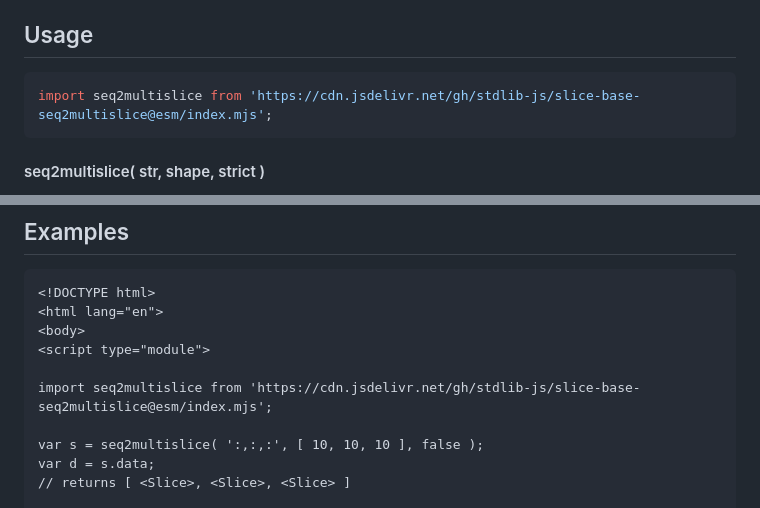
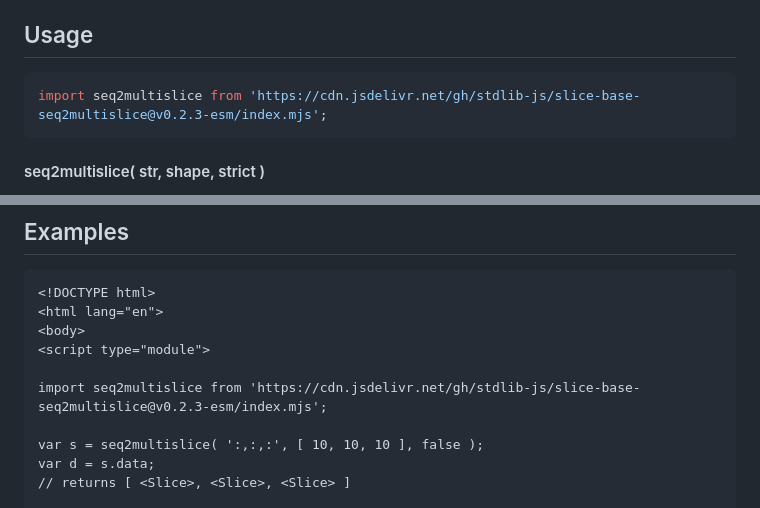
Before and after one commit to stdlib-js/slice-base-seq2multislice, a Markdown page: README.md, 2 parts joined by grey strips. Drawn GitHub-style.

Commit message:
Update README.md for ESM bundle v0.2.3

````diff
--- a/README.md
+++ b/README.md
@@ -52,7 +52,7 @@ limitations under the License.
 ## Usage
 
 ```javascript
-import seq2multislice from 'https://cdn.jsdelivr.net/gh/stdlib-js/slice-base-seq2multislice@esm/index.mjs';
+import seq2multislice from 'https://cdn.jsdelivr.net/gh/stdlib-js/slice-base-seq2multislice@v0.2.3-esm/index.mjs';
 ```
 
 <a name="main"></a>
@@ -156,7 +156,7 @@ A returned error object may have one of the following error codes:
 <body>
 <script type="module">
 
-import seq2multislice from 'https://cdn.jsdelivr.net/gh/stdlib-js/slice-base-seq2multislice@esm/index.mjs';
+import seq2multislice from 'https://cdn.jsdelivr.net/gh/stdlib-js/slice-base-seq2multislice@v0.2.3-esm/index.mjs';
 
 var s = seq2multislice( ':,:,:', [ 10, 10, 10 ], false );
 var d = s.data;
````
